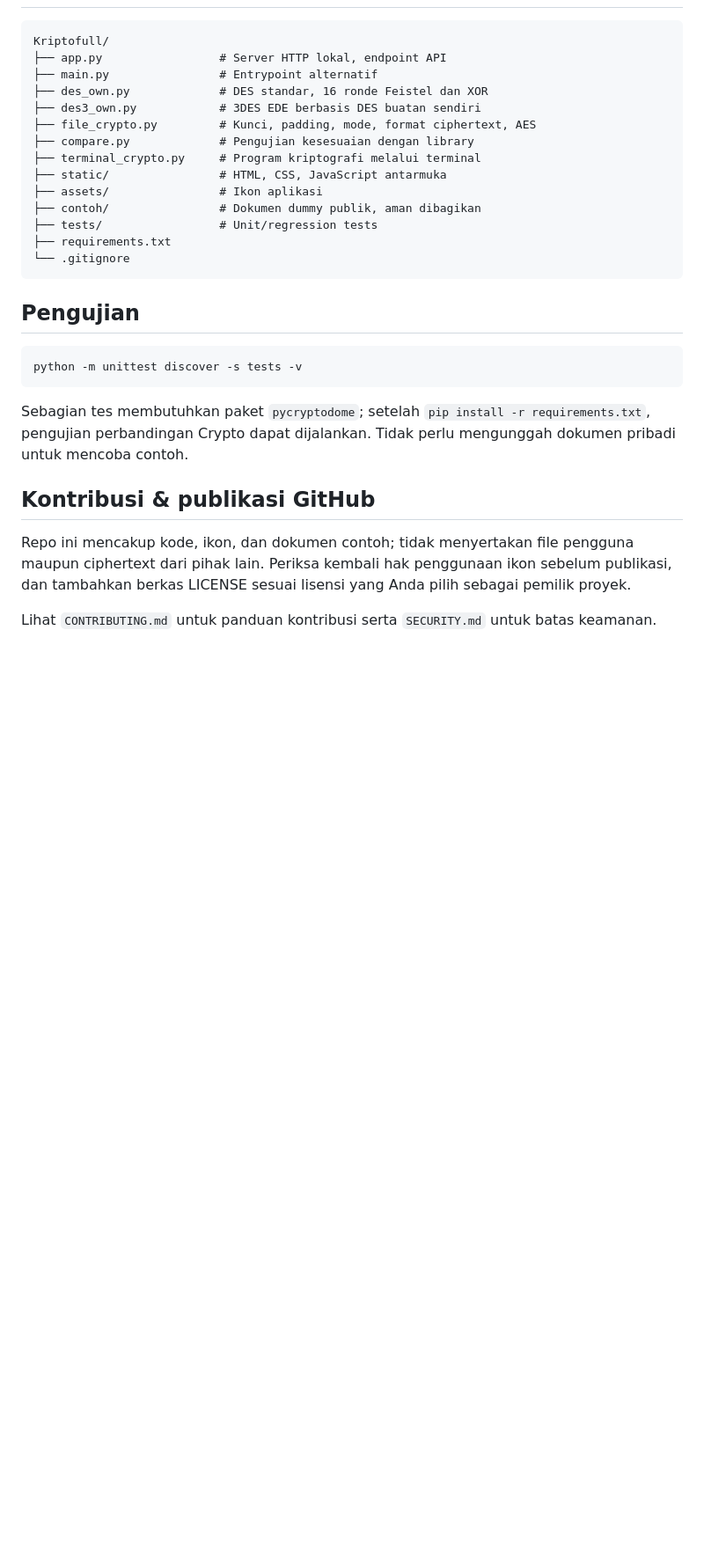
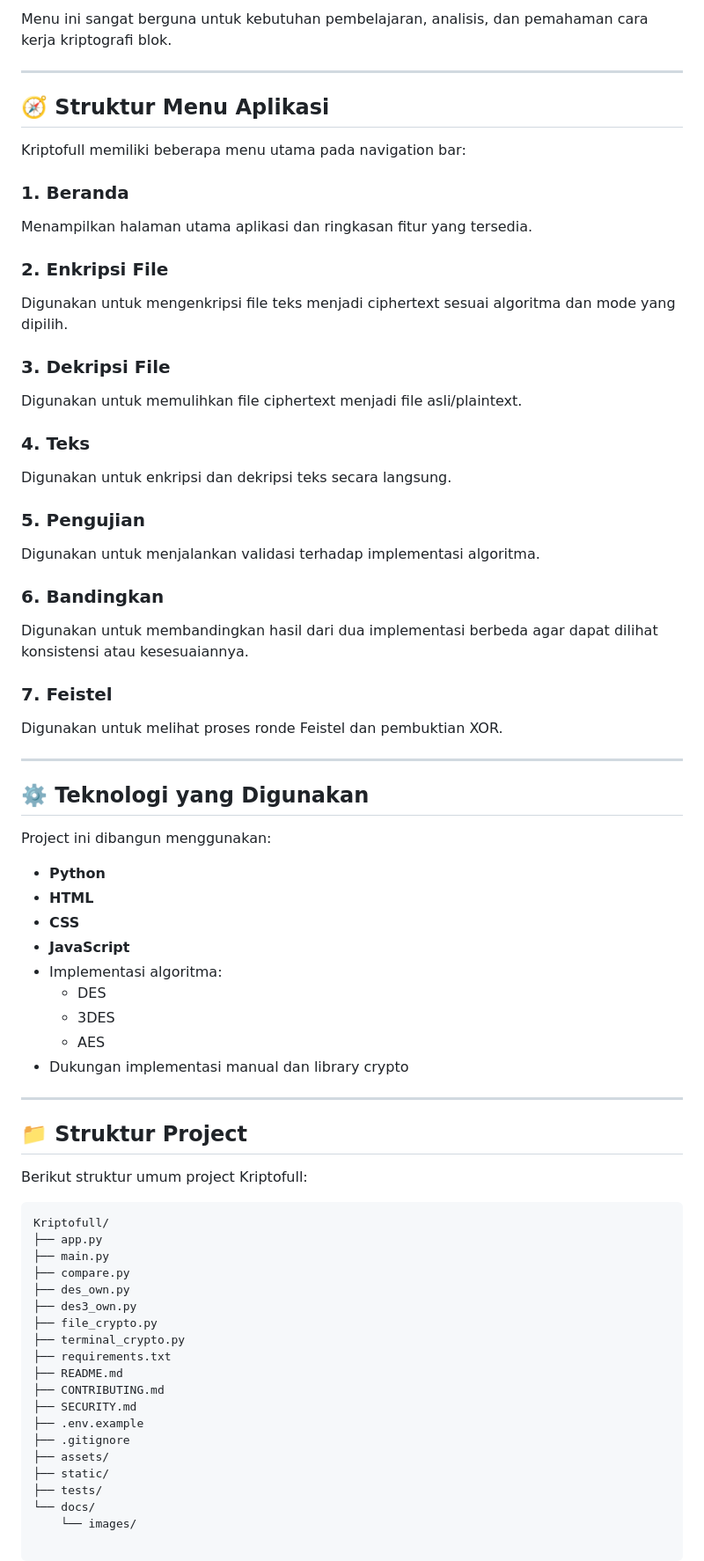
Before and after one commit to dion1727/ForKrip, a Markdown page: README.md, the part around one of its changes. Shown at 88% size. Drawn GitHub-style; blank space fills up the shorter version.

````diff
--- a/README.md
+++ b/README.md
@@ -64,31 +152,71 @@ py app.py
+Menu ini sangat berguna untuk kebutuhan pembelajaran, analisis, dan pemahaman cara kerja kriptografi blok.
+
+---
+
+## 🧭 Struktur Menu Aplikasi
+
+Kriptofull memiliki beberapa menu utama pada navigation bar:
+
+### 1. Beranda
+Menampilkan halaman utama aplikasi dan ringkasan fitur yang tersedia.
+
+### 2. Enkripsi File
+Digunakan untuk mengenkripsi file teks menjadi ciphertext sesuai algoritma dan mode yang dipilih.
+
+### 3. Dekripsi File
+Digunakan untuk memulihkan file ciphertext menjadi file asli/plaintext.
+
+### 4. Teks
+Digunakan untuk enkripsi dan dekripsi teks secara langsung.
+
+### 5. Pengujian
+Digunakan untuk menjalankan validasi terhadap implementasi algoritma.
+
+### 6. Bandingkan
+Digunakan untuk membandingkan hasil dari dua implementasi berbeda agar dapat dilihat konsistensi atau kesesuaiannya.
+
+### 7. Feistel
+Digunakan untuk melihat proses ronde Feistel dan pembuktian XOR.
+
+---
+
+## ⚙️ Teknologi yang Digunakan
+
+Project ini dibangun menggunakan:
+
+- **Python**
+- **HTML**
+- **CSS**
+- **JavaScript**
+- Implementasi algoritma:
+  - DES
+  - 3DES
+  - AES
+- Dukungan implementasi manual dan library crypto
+
+---
+
+## 📁 Struktur Project
+
+Berikut struktur umum project Kriptofull:
 
 ```text
 Kriptofull/
-├── app.py                 # Server HTTP lokal, endpoint API
-├── main.py                # Entrypoint alternatif
-├── des_own.py             # DES standar, 16 ronde Feistel dan XOR
-├── des3_own.py            # 3DES EDE berbasis DES buatan sendiri
-├── file_crypto.py         # Kunci, padding, mode, format ciphertext, AES
-├── compare.py             # Pengujian kesesuaian dengan library
-├── terminal_crypto.py     # Program kriptografi melalui terminal
-├── static/                # HTML, CSS, JavaScript antarmuka
-├── assets/                # Ikon aplikasi
-├── contoh/                # Dokumen dummy publik, aman dibagikan
-├── tests/                 # Unit/regression tests
+├── app.py
+├── main.py
+├── compare.py
+├── des_own.py
+├── des3_own.py
+├── file_crypto.py
+├── terminal_crypto.py
 ├── requirements.txt
-└── .gitignore
-```
-
-## Pengujian
-
-```bash
-python -m unittest discover -s tests -v
-```
-
-Sebagian tes membutuhkan paket `pycryptodome`; setelah `pip install -r requirements.txt`, pengujian perbandingan Crypto dapat dijalankan. Tidak perlu mengunggah dokumen pribadi untuk mencoba contoh.
-
-## Kontribusi & publikasi GitHub
-
-Repo ini mencakup kode, ikon, dan dokumen contoh; tidak menyertakan file pengguna maupun ciphertext dari pihak lain. Periksa kembali hak penggunaan ikon sebelum publikasi, dan tambahkan berkas LICENSE sesuai lisensi yang Anda pilih sebagai pemilik proyek.
-
-Lihat `CONTRIBUTING.md` untuk panduan kontribusi serta `SECURITY.md` untuk batas keamanan.
+├── README.md
+├── CONTRIBUTING.md
+├── SECURITY.md
+├── .env.example
+├── .gitignore
+├── assets/
+├── static/
+├── tests/
+└── docs/
+    └── images/
````
Also changed, not shown: other parts of README.md (+131 -43 lines).
